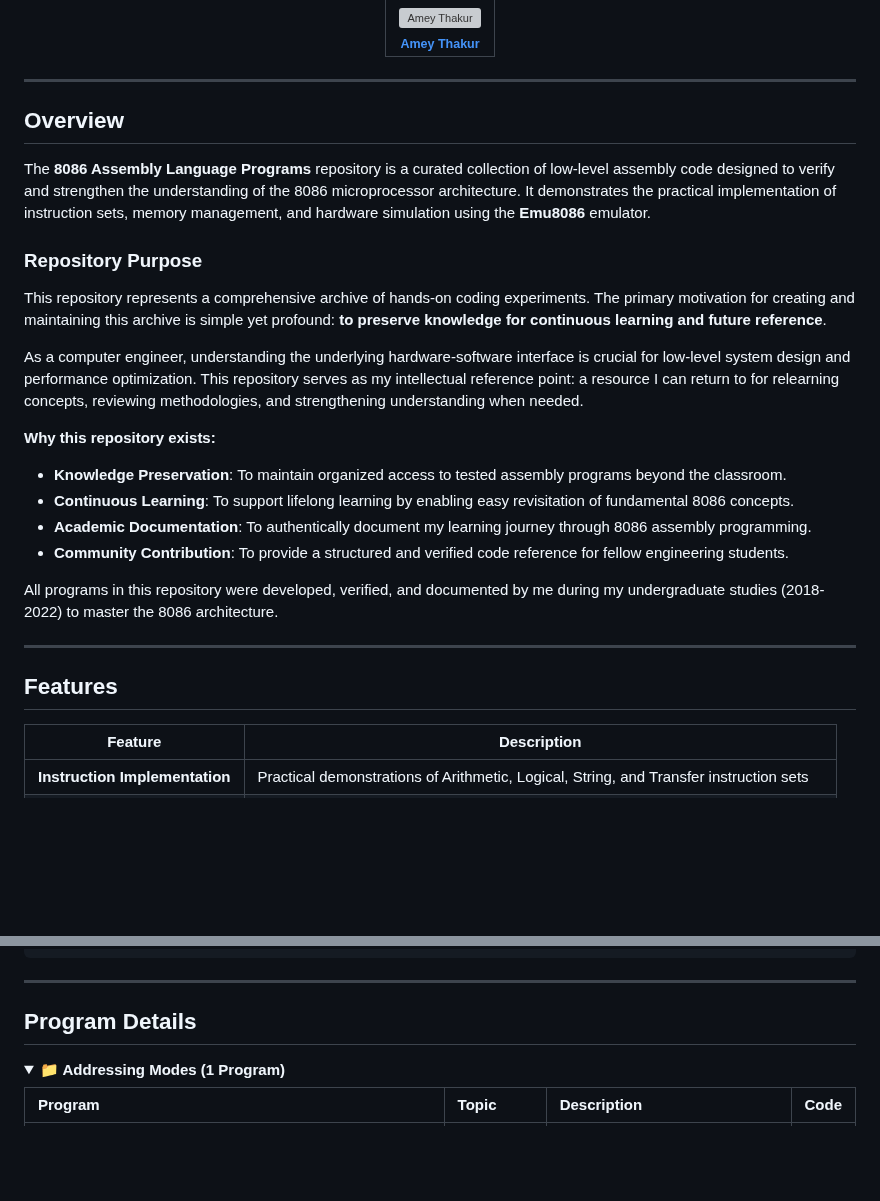
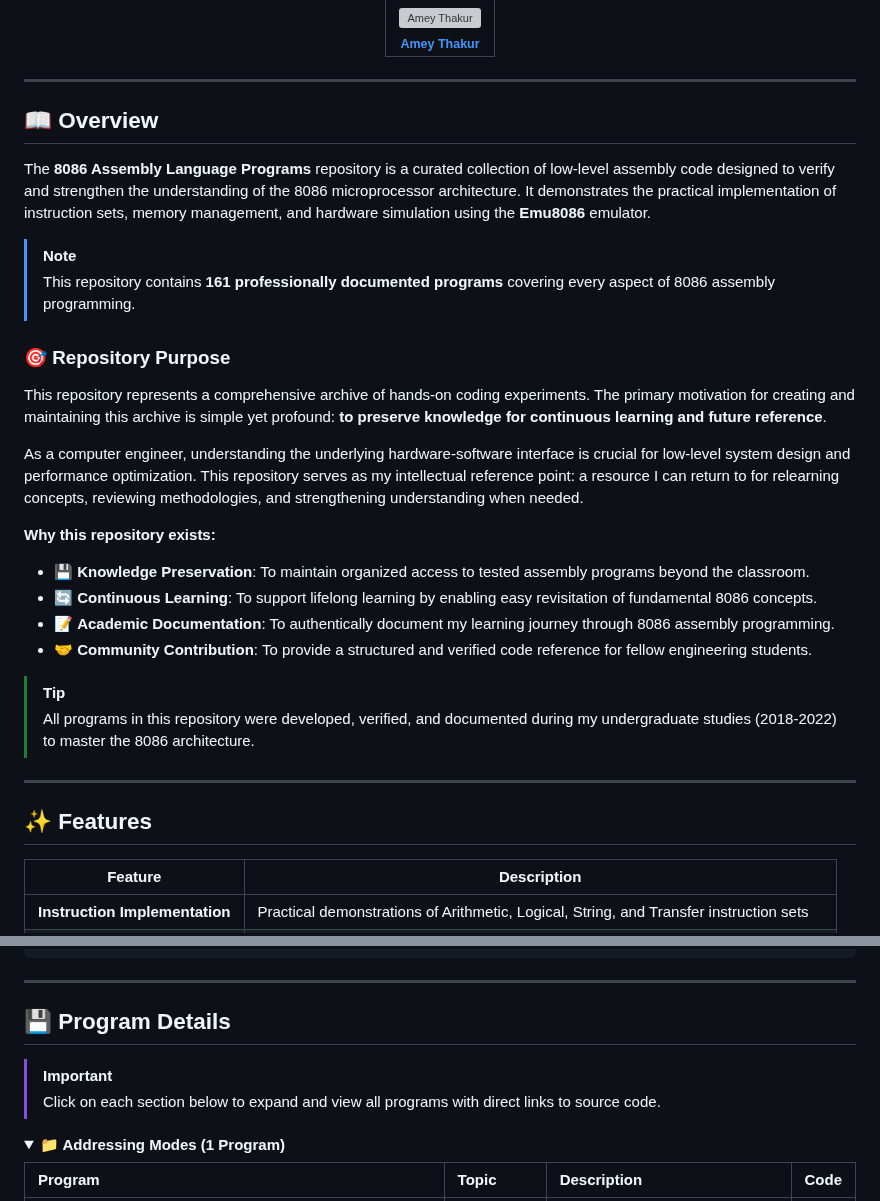
Before and after one commit to Amey-Thakur/8086-ASSEMBLY-LANGUAGE-PROGRAMS, a Markdown page: README.md, 2 parts joined by grey strips. Rendered like a GitHub page; folded sections open; blank space fills up the shorter version; grey boxes are pictures that could not be loaded.

```diff
--- a/README.md
+++ b/README.md
@@ -51,11 +51,14 @@
 ---
 
 <!-- OVERVIEW -->
-## Overview
+## 📖 Overview
 
 The **8086 Assembly Language Programs** repository is a curated collection of low-level assembly code designed to verify and strengthen the understanding of the 8086 microprocessor architecture. It demonstrates the practical implementation of instruction sets, memory management, and hardware simulation using the **Emu8086** emulator.
 
-### Repository Purpose
+> [!NOTE]
+> This repository contains **161 professionally documented programs** covering every aspect of 8086 assembly programming.
+
+### 🎯 Repository Purpose
 
 This repository represents a comprehensive archive of hands-on coding experiments. The primary motivation for creating and maintaining this archive is simple yet profound: **to preserve knowledge for continuous learning and future reference**.
 
@@ -63,17 +66,18 @@ As a computer engineer, understanding the underlying hardware-software interface
 
 **Why this repository exists:**
 
-- **Knowledge Preservation**: To maintain organized access to tested assembly programs beyond the classroom.
-- **Continuous Learning**: To support lifelong learning by enabling easy revisitation of fundamental 8086 concepts.
-- **Academic Documentation**: To authentically document my learning journey through 8086 assembly programming.
-- **Community Contribution**: To provide a structured and verified code reference for fellow engineering students.
+- 💾 **Knowledge Preservation**: To maintain organized access to tested assembly programs beyond the classroom.
+- 🔄 **Continuous Learning**: To support lifelong learning by enabling easy revisitation of fundamental 8086 concepts.
+- 📝 **Academic Documentation**: To authentically document my learning journey through 8086 assembly programming.
+- 🤝 **Community Contribution**: To provide a structured and verified code reference for fellow engineering students.
 
-All programs in this repository were developed, verified, and documented by me during my undergraduate studies (2018-2022) to master the 8086 architecture.
+> [!TIP]
+> All programs in this repository were developed, verified, and documented during my undergraduate studies (2018-2022) to master the 8086 architecture.
 
 ---
 
 <!-- FEATURES -->
-## Features
+## ✨ Features
 
 | Feature | Description |
 |---------|-------------|
@@ -133,7 +140,10 @@ All programs in this repository were developed, verified, and documented by me d
 ---
 
 <!-- PROGRAM DETAILS -->
-## Program Details
+## 💾 Program Details
+
+> [!IMPORTANT]
+> Click on each section below to expand and view all programs with direct links to source code.
 
 <details>
 <summary><strong>📁 Addressing Modes (1 Program)</strong></summary>
```
Also changed, not shown: other parts of README.md (+33 -24 lines).
